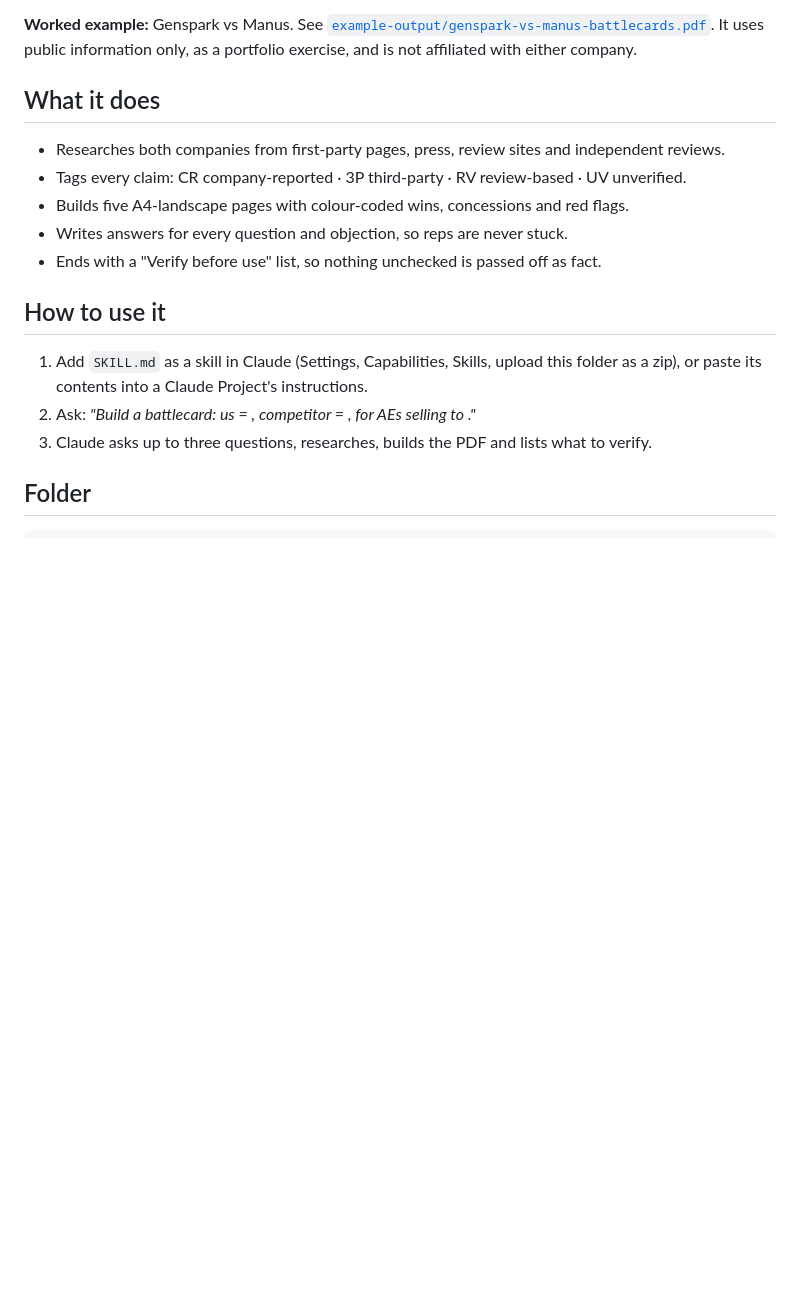
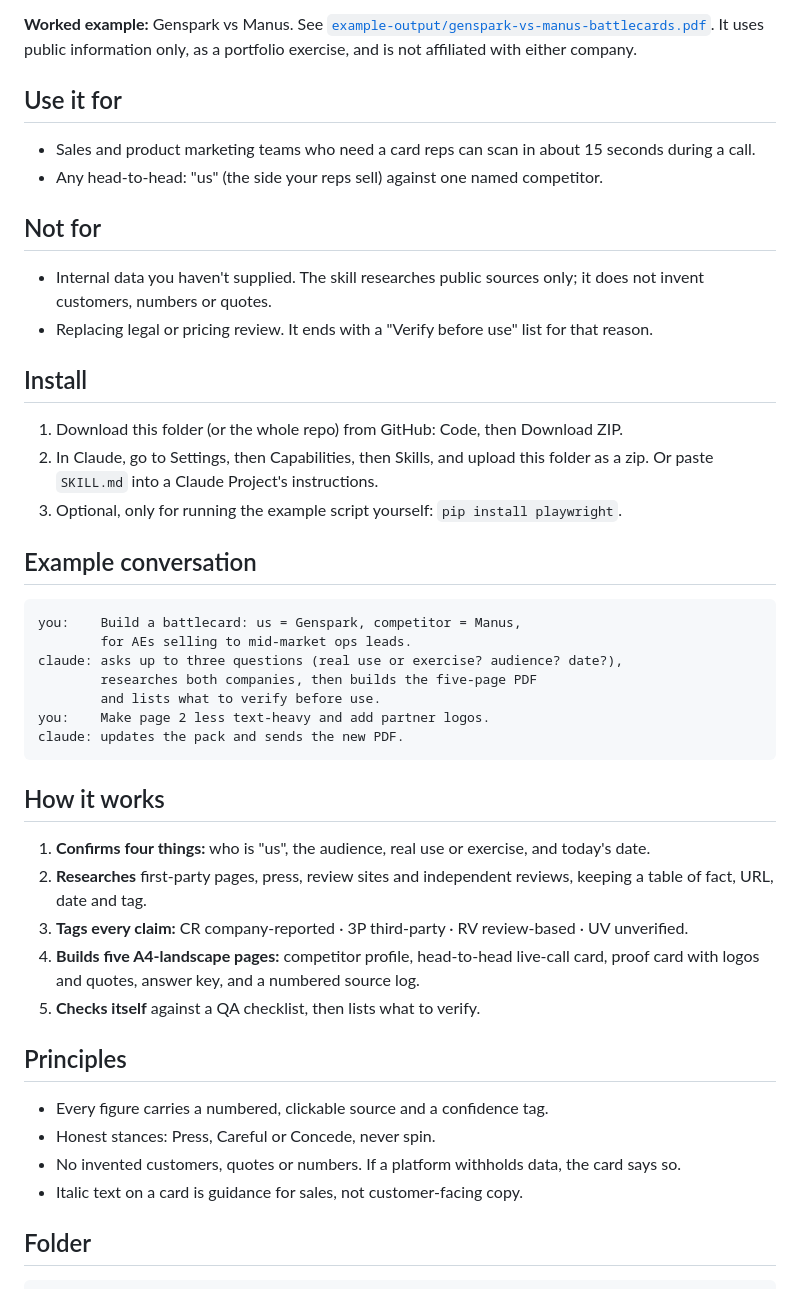
Before and after one commit to VernikaBhatia23/marketing-builds, a Markdown page: 01-competitive-intel/README.md, the part around one of its changes. Drawn GitHub-style; blank space fills up the shorter version.

````diff
--- a/01-competitive-intel/README.md
+++ b/01-competitive-intel/README.md
@@ -4,17 +6,42 @@ A Claude skill that turns two company names into a fully sourced, sales-ready ba
 
 **Worked example:** Genspark vs Manus. See [`example-output/genspark-vs-manus-battlecards.pdf`](example-output/genspark-vs-manus-battlecards.pdf). It uses public information only, as a portfolio exercise, and is not affiliated with either company.
 
-## What it does
-- Researches both companies from first-party pages, press, review sites and independent reviews.
-- Tags every claim: CR company-reported · 3P third-party · RV review-based · UV unverified.
-- Builds five A4-landscape pages with colour-coded wins, concessions and red flags.
-- Writes answers for every question and objection, so reps are never stuck.
-- Ends with a "Verify before use" list, so nothing unchecked is passed off as fact.
+## Use it for
+- Sales and product marketing teams who need a card reps can scan in about 15 seconds during a call.
+- Any head-to-head: "us" (the side your reps sell) against one named competitor.
 
-## How to use it
-1. Add `SKILL.md` as a skill in Claude (Settings, Capabilities, Skills, upload this folder as a zip), or paste its contents into a Claude Project's instructions.
-2. Ask: *"Build a battlecard: us = <Company A>, competitor = <Company B>, for AEs selling to <buyer>."*
-3. Claude asks up to three questions, researches, builds the PDF and lists what to verify.
+## Not for
+- Internal data you haven't supplied. The skill researches public sources only; it does not invent customers, numbers or quotes.
+- Replacing legal or pricing review. It ends with a "Verify before use" list for that reason.
+
+## Install
+1. Download this folder (or the whole repo) from GitHub: Code, then Download ZIP.
+2. In Claude, go to Settings, then Capabilities, then Skills, and upload this folder as a zip. Or paste `SKILL.md` into a Claude Project's instructions.
+3. Optional, only for running the example script yourself: `pip install playwright`.
+
+## Example conversation
+```
+you:    Build a battlecard: us = Genspark, competitor = Manus,
+        for AEs selling to mid-market ops leads.
+claude: asks up to three questions (real use or exercise? audience? date?),
+        researches both companies, then builds the five-page PDF
+        and lists what to verify before use.
+you:    Make page 2 less text-heavy and add partner logos.
+claude: updates the pack and sends the new PDF.
+```
+
+## How it works
+1. **Confirms four things:** who is "us", the audience, real use or exercise, and today's date.
+2. **Researches** first-party pages, press, review sites and independent reviews, keeping a table of fact, URL, date and tag.
+3. **Tags every claim:** CR company-reported · 3P third-party · RV review-based · UV unverified.
+4. **Builds five A4-landscape pages:** competitor profile, head-to-head live-call card, proof card with logos and quotes, answer key, and a numbered source log.
+5. **Checks itself** against a QA checklist, then lists what to verify.
+
+## Principles
+- Every figure carries a numbered, clickable source and a confidence tag.
+- Honest stances: Press, Careful or Concede, never spin.
+- No invented customers, quotes or numbers. If a platform withholds data, the card says so.
+- Italic text on a card is guidance for sales, not customer-facing copy.
 
 ## Folder
 ```
````
Also changed, not shown: other parts of 01-competitive-intel/README.md (+3 -1 lines), README.md (+29 -4 lines), assets/banner.png (added), 2 other files.
